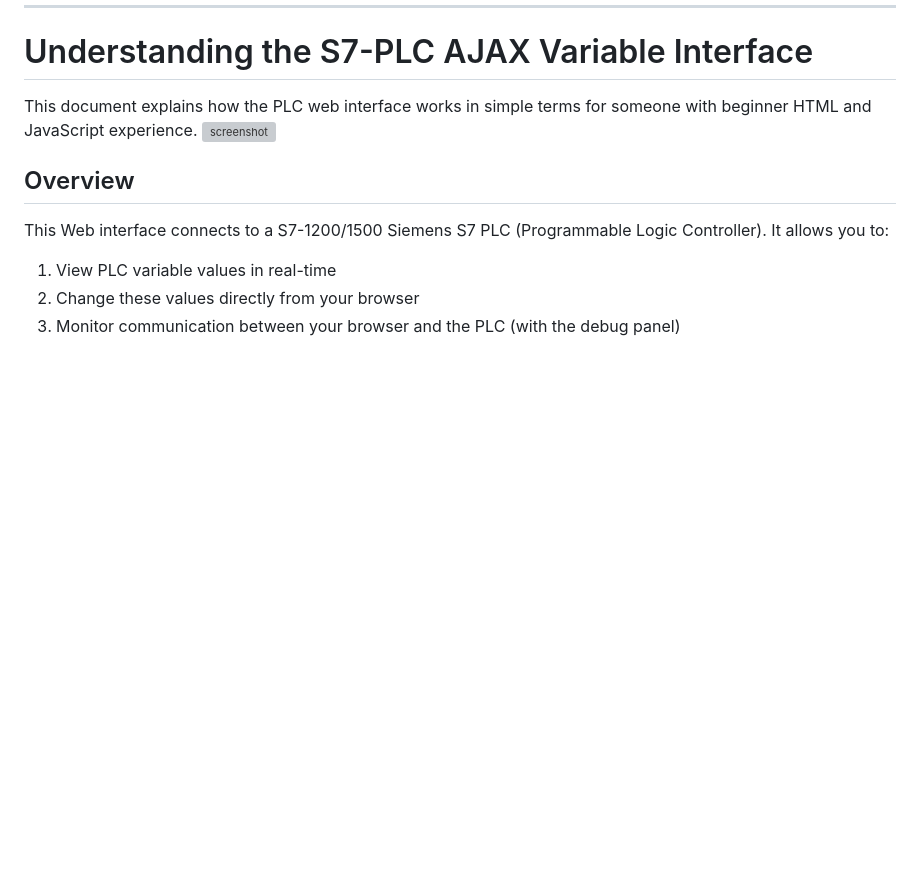
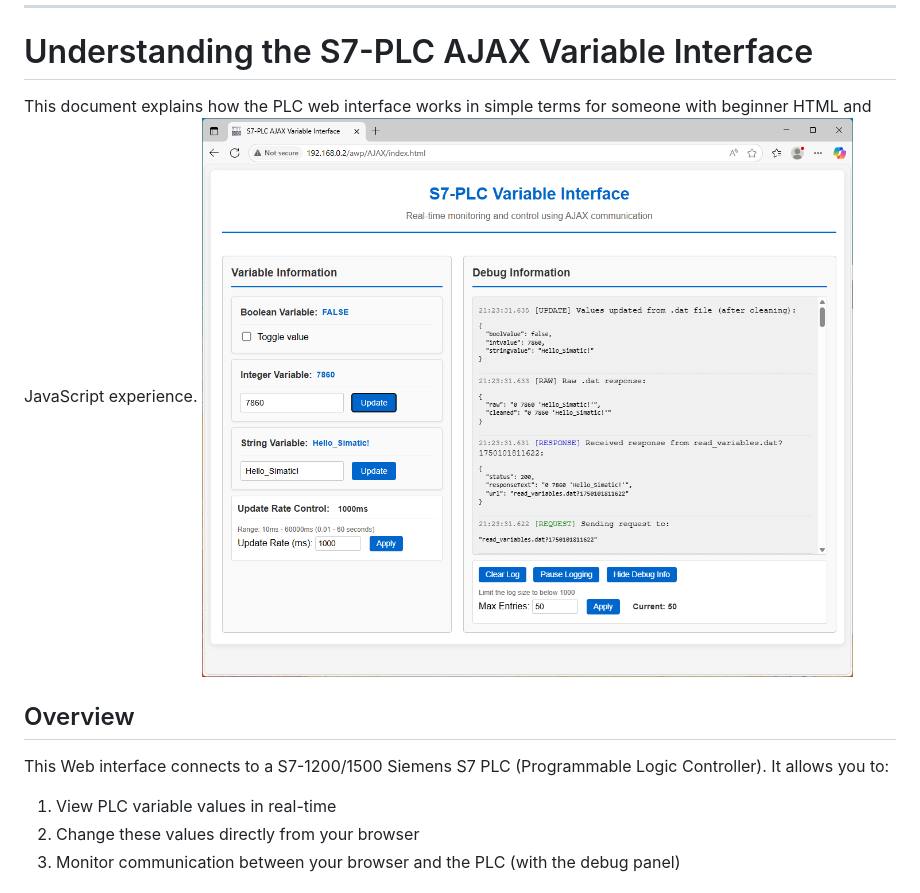
Before and after one commit to MustafaaK786/S7-1500-Webserver-Ajax, a Markdown page: README.md, the part around the change. GitHub-like rendering; blank space fills up the shorter version; grey boxes are pictures that could not be loaded.

```diff
--- a/README.md
+++ b/README.md
@@ -36,7 +36,7 @@ This repository is shared for informational purposes only and does not grant any
 
 # Understanding the S7-PLC AJAX Variable Interface
 This document explains how the PLC web interface works in simple terms for someone with beginner HTML and JavaScript experience.
-![screenshot](imageFolder/Webpage_Screenshot.png)
+![screenshot](Webpage_Screenshot.png)
 
 ## Overview
 This Web interface connects to a S7-1200/1500 Siemens S7 PLC (Programmable Logic Controller). It allows you to:
```
